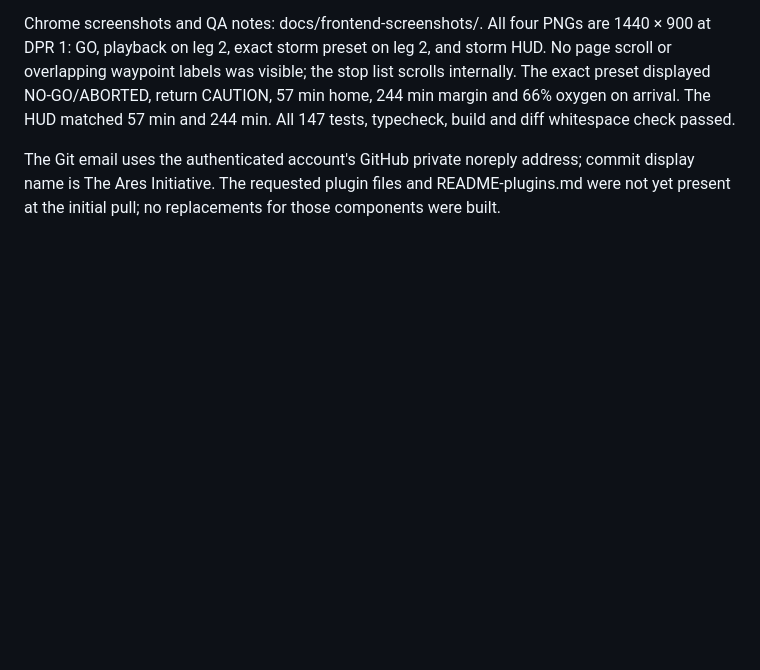
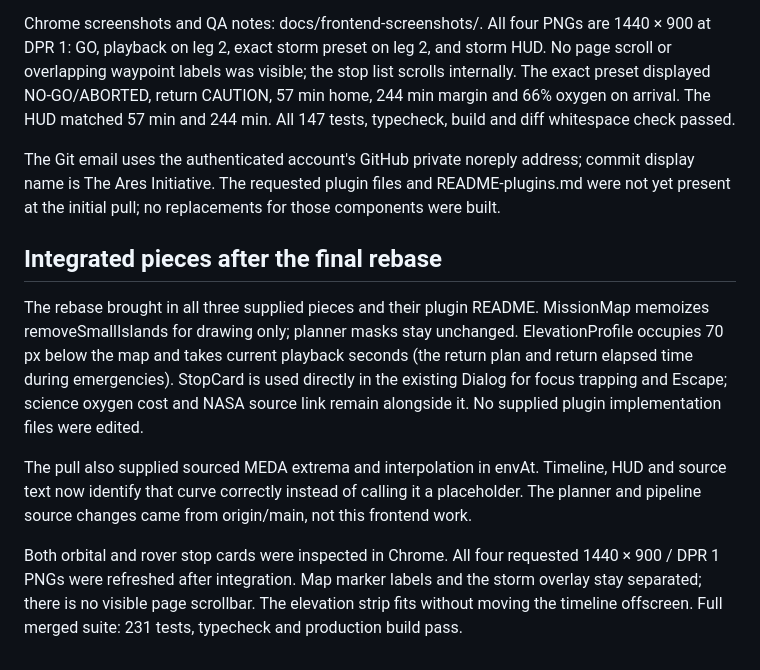
Before and after one commit to Csathvik245/ares, a Markdown page: app/src/FRONTEND.md, the part around the change. Rendered like a GitHub page; blank space fills up the shorter version.

```diff
--- a/app/src/FRONTEND.md
+++ b/app/src/FRONTEND.md
@@ -79,3 +79,12 @@ Status reasons wrap without ellipses. Left rail spacing is tighter and the probe
 Chrome screenshots and QA notes: docs/frontend-screenshots/. All four PNGs are 1440 × 900 at DPR 1: GO, playback on leg 2, exact storm preset on leg 2, and storm HUD. No page scroll or overlapping waypoint labels was visible; the stop list scrolls internally. The exact preset displayed NO-GO/ABORTED, return CAUTION, 57 min home, 244 min margin and 66% oxygen on arrival. The HUD matched 57 min and 244 min. All 147 tests, typecheck, build and diff whitespace check passed.
 
 The Git email uses the authenticated account's GitHub private noreply address; commit display name is The Ares Initiative. The requested plugin files and README-plugins.md were not yet present at the initial pull; no replacements for those components were built.
+
+
+## Integrated pieces after the final rebase
+
+The rebase brought in all three supplied pieces and their plugin README. MissionMap memoizes removeSmallIslands for drawing only; planner masks stay unchanged. ElevationProfile occupies 70 px below the map and takes current playback seconds (the return plan and return elapsed time during emergencies). StopCard is used directly in the existing Dialog for focus trapping and Escape; science oxygen cost and NASA source link remain alongside it. No supplied plugin implementation files were edited.
+
+The pull also supplied sourced MEDA extrema and interpolation in envAt. Timeline, HUD and source text now identify that curve correctly instead of calling it a placeholder. The planner and pipeline source changes came from origin/main, not this frontend work.
+
+Both orbital and rover stop cards were inspected in Chrome. All four requested 1440 × 900 / DPR 1 PNGs were refreshed after integration. Map marker labels and the storm overlay stay separated; there is no visible page scrollbar. The elevation strip fits without moving the timeline offscreen. Full merged suite: 231 tests, typecheck and production build pass.
```
Also changed, not shown: FRONTEND-PLAN.md (+5 -3 lines), docs/frontend-screenshots/README.md (+1 -1 lines), docs/frontend-screenshots/storm-hud.png, docs/frontend-screenshots/storm-leg-2.png, 9 other files.
